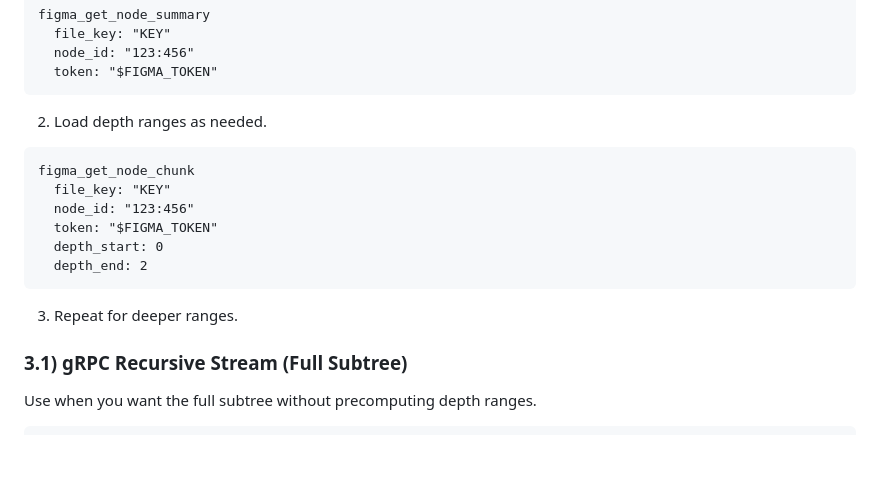
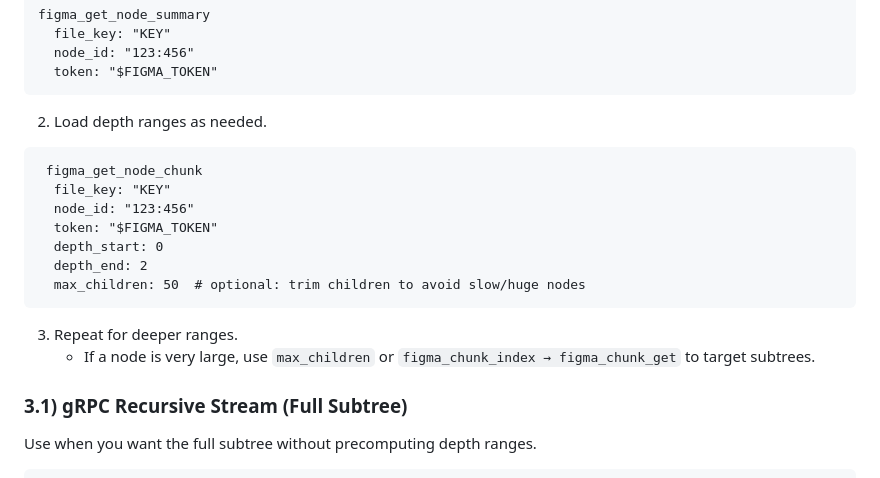
Before and after one commit to jeong-sik/figma-mcp, a Markdown page: docs/RECIPES.md, the part around the change. Drawn GitHub-style; blank space fills up the shorter version.

Commit message:
figma_get_node_chunk max_children 문서화

````diff
--- a/docs/RECIPES.md
+++ b/docs/RECIPES.md
@@ -134,15 +134,17 @@ figma_get_node_summary
 
 2) Load depth ranges as needed.
 ```
-figma_get_node_chunk
+ figma_get_node_chunk
   file_key: "KEY"
   node_id: "123:456"
   token: "$FIGMA_TOKEN"
   depth_start: 0
   depth_end: 2
+  max_children: 50  # optional: trim children to avoid slow/huge nodes
 ```
 
 3) Repeat for deeper ranges.
+   - If a node is very large, use `max_children` or `figma_chunk_index → figma_chunk_get` to target subtrees.
 
 ### 3.1) gRPC Recursive Stream (Full Subtree)
 
````
